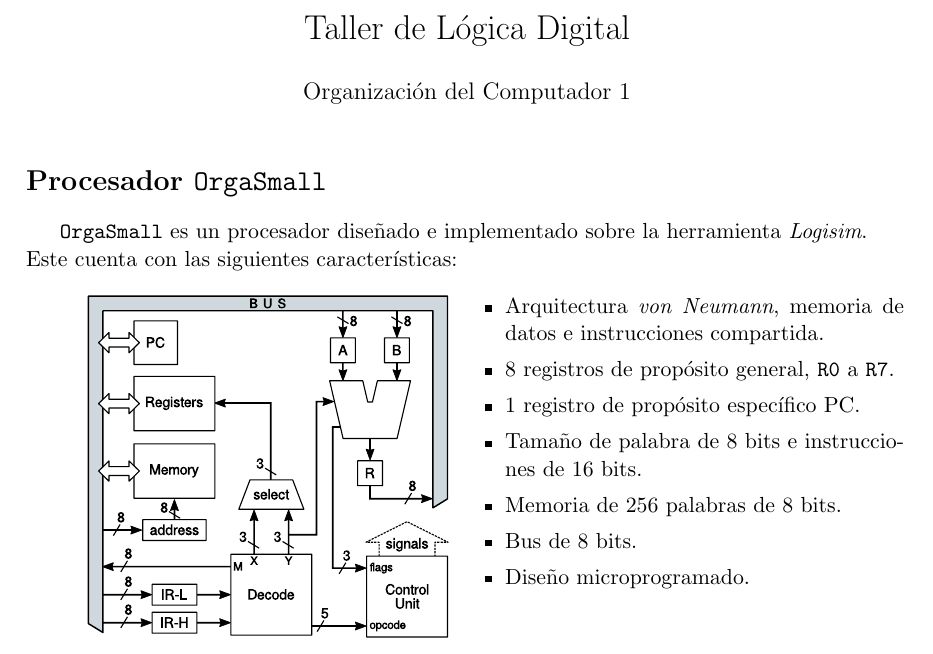
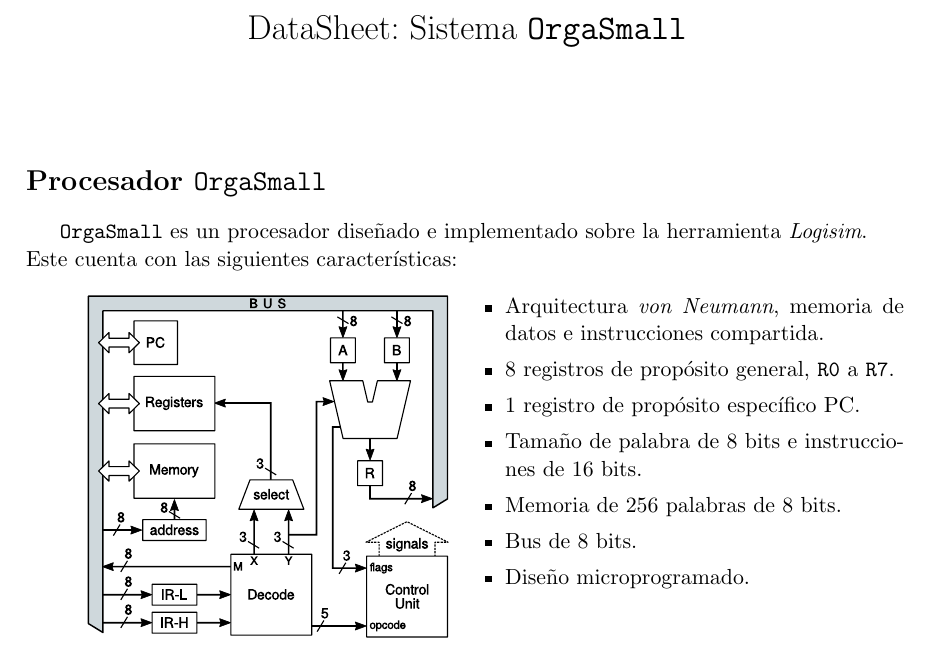
Before and after one commit to fokerman/microOrgaSmall, a LaTeX document (OrgaSmall/doc/orgaSmall_datasheet.tex): part of page 1 of 8, cut at the place of the change. Compiled offline with pdfLaTeX.

Commit message:
Cambio el nombre del datasheet

```diff
--- a/OrgaSmall/doc/orgaSmall_datasheet.tex
+++ b/OrgaSmall/doc/orgaSmall_datasheet.tex
@@ -9,8 +9,8 @@
 \usepackage{multirow}
 \usepackage{multicol}
 
-\title{Taller de L\'ogica Digital}
-\author{Organizaci\'on del Computador 1}
+\title{DataSheet: Sistema \texttt{OrgaSmall}}
+\author{}
 \date{}
 
 \begin{document}
```
